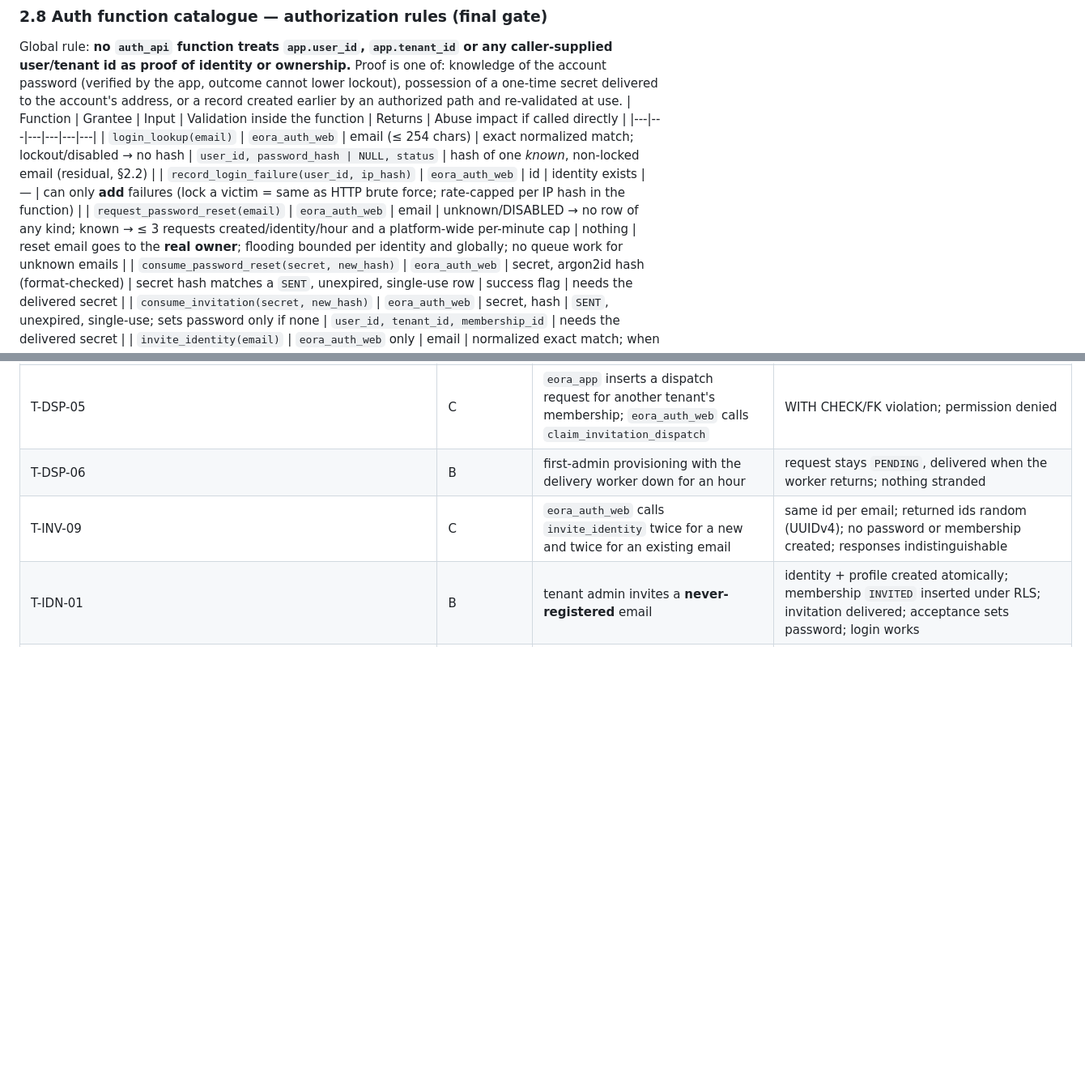
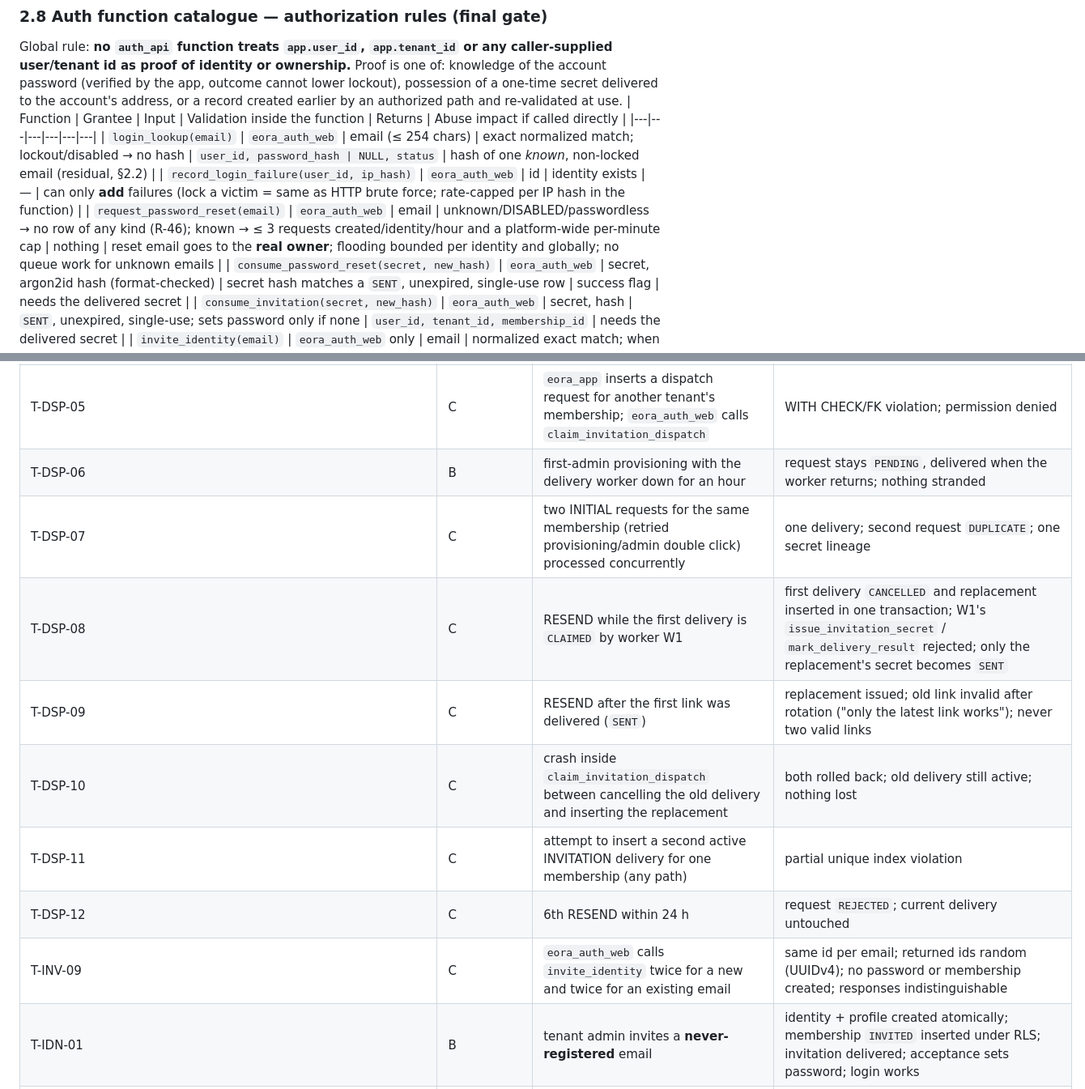
Before and after one commit to DanarArrsyd/eora_suite, a Markdown page: docs/25-B1-TENANCY-SECURITY-PLAN.md, 2 parts joined by grey strips. Shown at 81% size. GitHub-like rendering; blank space fills up the shorter version.

```diff
--- a/docs/25-B1-TENANCY-SECURITY-PLAN.md
+++ b/docs/25-B1-TENANCY-SECURITY-PLAN.md
@@ -134,7 +140,7 @@ Global rule: **no `auth_api` function treats `app.user_id`, `app.tenant_id` or a
 |---|---|---|---|---|---|
 | `login_lookup(email)` | `eora_auth_web` | email (≤ 254 chars) | exact normalized match; lockout/disabled → no hash | `user_id, password_hash | NULL, status` | hash of one *known*, non-locked email (residual, §2.2) |
 | `record_login_failure(user_id, ip_hash)` | `eora_auth_web` | id | identity exists | — | can only **add** failures (lock a victim = same as HTTP brute force; rate-capped per IP hash in the function) |
-| `request_password_reset(email)` | `eora_auth_web` | email | unknown/DISABLED → no row of any kind; known → ≤ 3 requests created/identity/hour and a platform-wide per-minute cap | nothing | reset email goes to the **real owner**; flooding bounded per identity and globally; no queue work for unknown emails |
+| `request_password_reset(email)` | `eora_auth_web` | email | unknown/DISABLED/passwordless → no row of any kind (R-46); known → ≤ 3 requests created/identity/hour and a platform-wide per-minute cap | nothing | reset email goes to the **real owner**; flooding bounded per identity and globally; no queue work for unknown emails |
 | `consume_password_reset(secret, new_hash)` | `eora_auth_web` | secret, argon2id hash (format-checked) | secret hash matches a `SENT`, unexpired, single-use row | success flag | needs the delivered secret |
 | `consume_invitation(secret, new_hash)` | `eora_auth_web` | secret, hash | `SENT`, unexpired, single-use; sets password only if none | `user_id, tenant_id, membership_id` | needs the delivered secret |
 | `invite_identity(email)` | `eora_auth_web` only | email | normalized exact match; when new: random UUIDv4 + identity + profile in one transaction; no password, no membership; platform-wide cap on newly created identities per hour (DB counter; above it the function refuses and writes `identity.creation_capped`) — the DB cannot tell inviters apart, so per-inviter limits stay at the HTTP layer | `user_id` | password-less identities without membership (cleanup job); no existence disclosure |
@@ -427,6 +434,12 @@ Bootstrap of B and C: for every connection, `rolsuper = false AND rolbypassrls =
 | T-DSP-04 | C | request for a REVOKED membership or over the cap | `REJECTED` with reason; no delivery row |
 | T-DSP-05 | C | `eora_app` inserts a dispatch request for another tenant's membership; `eora_auth_web` calls `claim_invitation_dispatch` | WITH CHECK/FK violation; permission denied |
 | T-DSP-06 | B | first-admin provisioning with the delivery worker down for an hour | request stays `PENDING`, delivered when the worker returns; nothing stranded |
+| T-DSP-07 | C | two INITIAL requests for the same membership (retried provisioning/admin double click) processed concurrently | one delivery; second request `DUPLICATE`; one secret lineage |
+| T-DSP-08 | C | RESEND while the first delivery is `CLAIMED` by worker W1 | first delivery `CANCELLED` and replacement inserted in one transaction; W1's `issue_invitation_secret` / `mark_delivery_result` rejected; only the replacement's secret becomes `SENT` |
+| T-DSP-09 | C | RESEND after the first link was delivered (`SENT`) | replacement issued; old link invalid after rotation ("only the latest link works"); never two valid links |
+| T-DSP-10 | C | crash inside `claim_invitation_dispatch` between cancelling the old delivery and inserting the replacement | both rolled back; old delivery still active; nothing lost |
+| T-DSP-11 | C | attempt to insert a second active INVITATION delivery for one membership (any path) | partial unique index violation |
+| T-DSP-12 | C | 6th RESEND within 24 h | request `REJECTED`; current delivery untouched |
 | T-INV-09 | C | `eora_auth_web` calls `invite_identity` twice for a new and twice for an existing email | same id per email; returned ids random (UUIDv4); no password or membership created; responses indistinguishable |
 | T-IDN-01 | B | tenant admin invites a **never-registered** email | identity + profile created atomically; membership `INVITED` inserted under RLS; invitation delivered; acceptance sets password; login works |
 | T-IDN-02 | B | tenant admin invites an email that already has an identity (member of another tenant) | no new identity/profile; membership `INVITED` in this tenant; invitation delivered; acceptance does **not** change the existing password; user now sees both tenants in the picker |
```
Also changed, not shown: other parts of docs/25-B1-TENANCY-SECURITY-PLAN.md (+15 -6 lines), docs/13-DECISION-REGISTER.md (+1 -0 lines), docs/26-B2-MASTER-DATA-ROUTING-ADDENDUM.md (+2 -2 lines).
